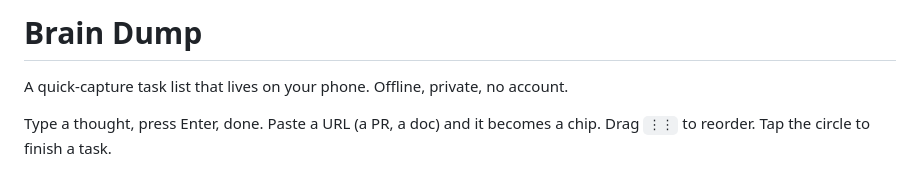
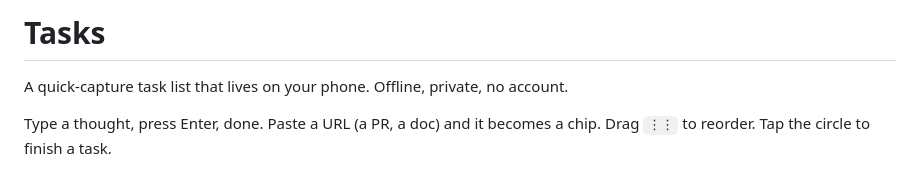
Before and after one commit to tnaftali/braindump, a Markdown page: README.md, the part around the change. Rendered like a GitHub page.

```diff
--- a/README.md
+++ b/README.md
@@ -1,4 +1,4 @@
-# Brain Dump
+# Tasks
 
 A quick-capture task list that lives on your phone. Offline, private, no account.
 
```
Also changed, not shown: icon-180.png, icon-192.png, icon-512.png, icon-maskable-512.png, 5 other files.
